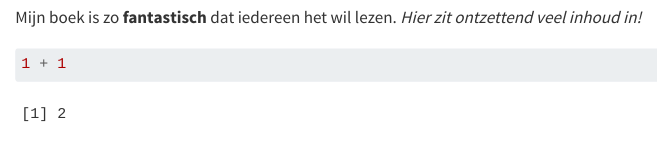
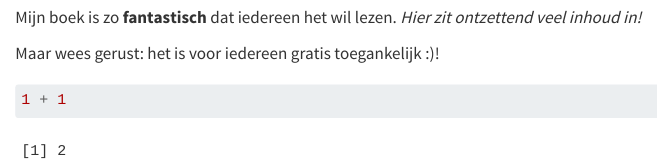
Before and after one commit to HannahWitteveen/mijnbestseller01, a Quarto document (intro.qmd): the page in a window 1100 px wide, from 850 px down. Rendered offline with R 4.5, knitr and Pandoc in place of Quarto, with nearby package versions.

Commit message:
zin over toegankelijkheid in introductie toegevoegd

````diff
--- a/intro.qmd
+++ b/intro.qmd
@@ -8,6 +8,8 @@ Dit is een mooi plaatje ![de kapel in de UBB](images/20230904_142240-01.jpg)
 
 Mijn boek is zo **fantastisch** dat iedereen het wil lezen. *Hier zit ontzettend veel inhoud in!*
 
+Maar wees gerust: het is voor iedereen gratis toegankelijk :)!
+
 ```{r}
 1 + 1
 ```
````
